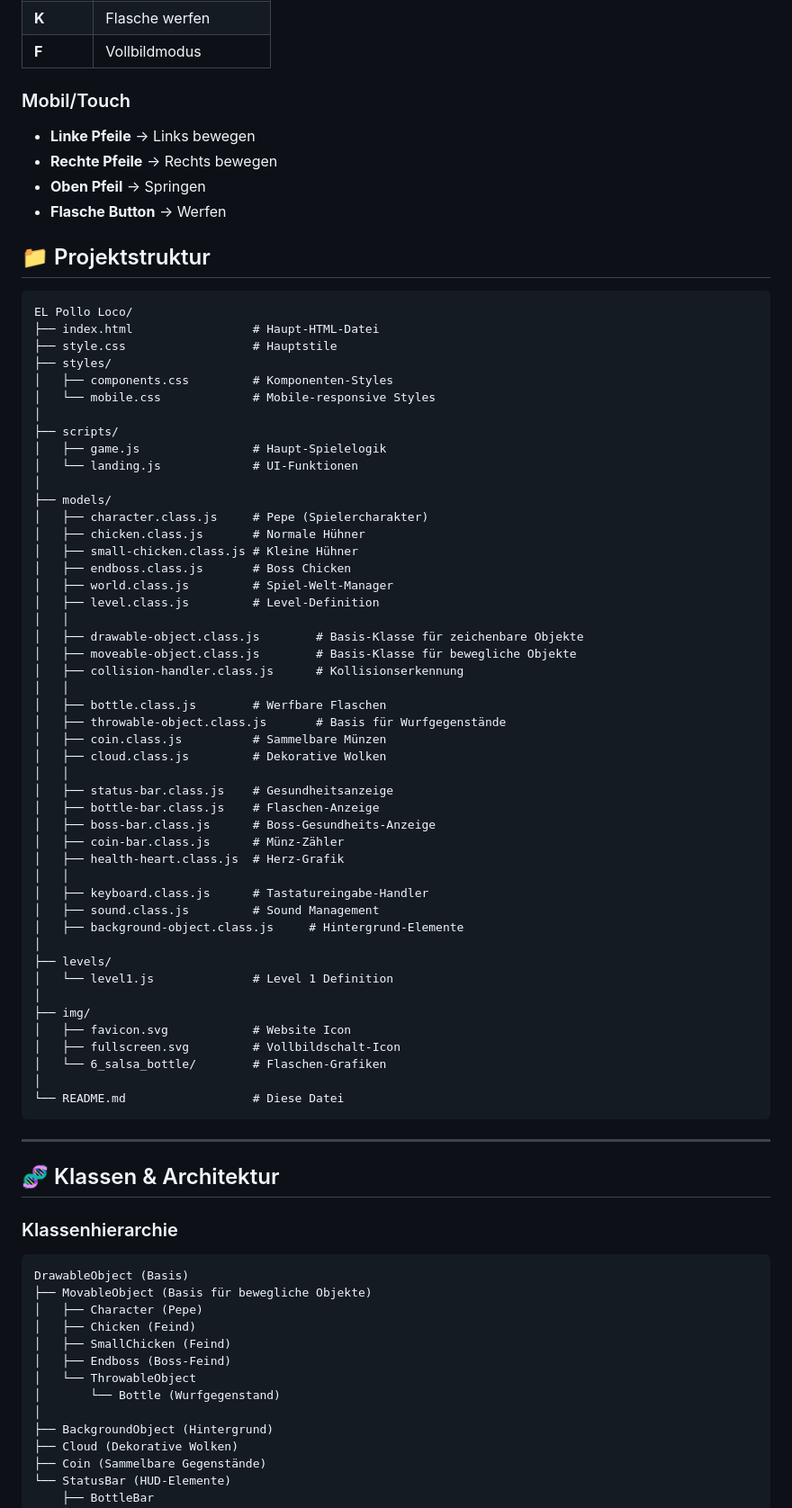
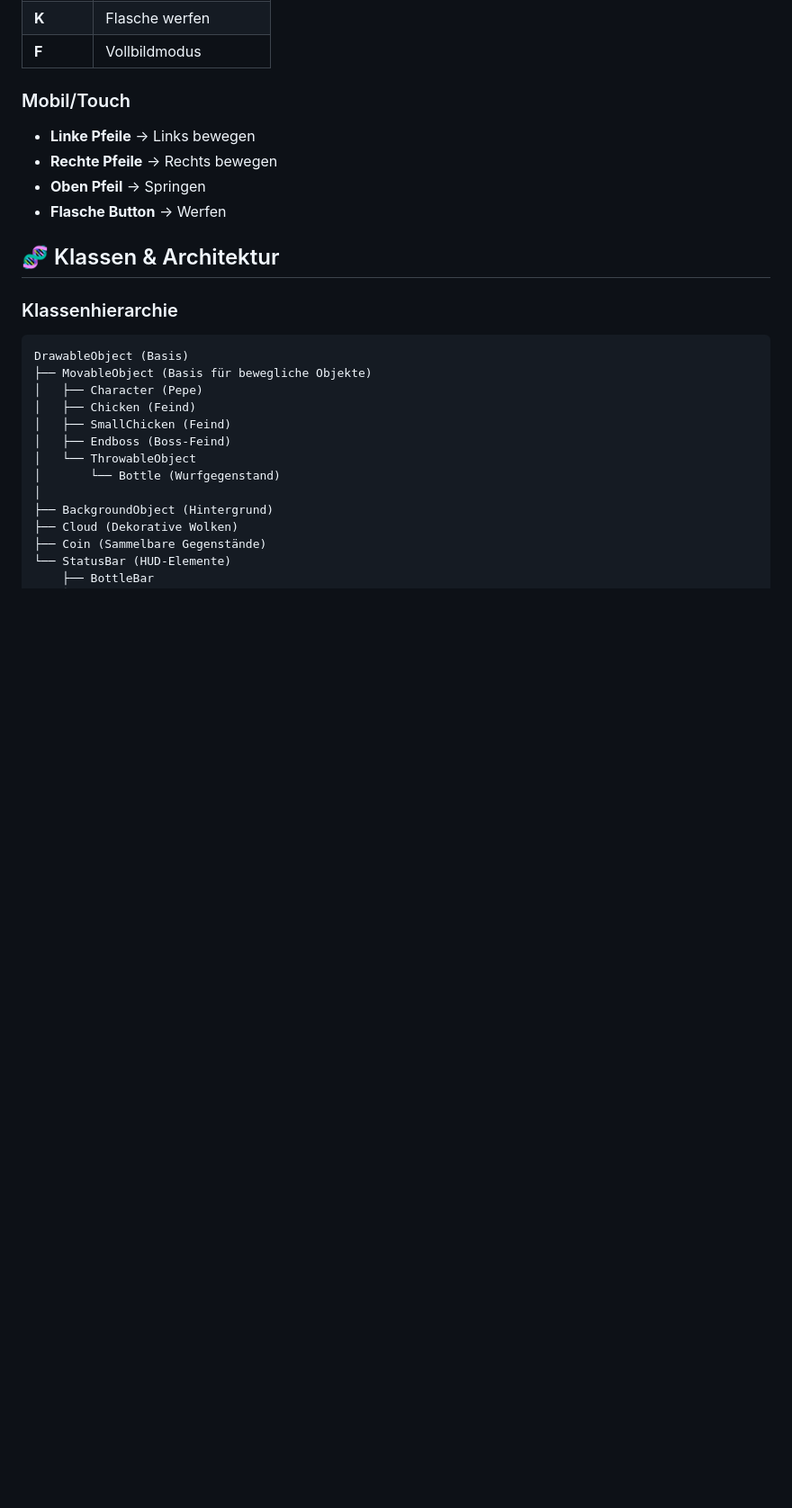
Before and after one commit to babalushi04/EL-Pollo-Loco, a Markdown page: README.md, the part around the change. Shown at 90% size. GitHub-like rendering; blank space fills up the shorter version.

Commit message:
Delete project structure from README.md
Removed project structure section from README.

````diff
--- a/README.md
+++ b/README.md
@@ -52,60 +52,6 @@
 - **Rechte Pfeile** → Rechts bewegen
 - **Oben Pfeil** → Springen
 - **Flasche Button** → Werfen
-
-## 📁 Projektstruktur
-
-```
-EL Pollo Loco/
-├── index.html                 # Haupt-HTML-Datei
-├── style.css                  # Hauptstile
-├── styles/
-│   ├── components.css         # Komponenten-Styles
-│   └── mobile.css             # Mobile-responsive Styles
-│
-├── scripts/
-│   ├── game.js                # Haupt-Spielelogik
-│   └── landing.js             # UI-Funktionen
-│
-├── models/
-│   ├── character.class.js     # Pepe (Spielercharakter)
-│   ├── chicken.class.js       # Normale Hühner
-│   ├── small-chicken.class.js # Kleine Hühner
-│   ├── endboss.class.js       # Boss Chicken
-│   ├── world.class.js         # Spiel-Welt-Manager
-│   ├── level.class.js         # Level-Definition
-│   │
-│   ├── drawable-object.class.js        # Basis-Klasse für zeichenbare Objekte
-│   ├── moveable-object.class.js        # Basis-Klasse für bewegliche Objekte
-│   ├── collision-handler.class.js      # Kollisionserkennung
-│   │
-│   ├── bottle.class.js        # Werfbare Flaschen
-│   ├── throwable-object.class.js       # Basis für Wurfgegenstände
-│   ├── coin.class.js          # Sammelbare Münzen
-│   ├── cloud.class.js         # Dekorative Wolken
-│   │
-│   ├── status-bar.class.js    # Gesundheitsanzeige
-│   ├── bottle-bar.class.js    # Flaschen-Anzeige
-│   ├── boss-bar.class.js      # Boss-Gesundheits-Anzeige
-│   ├── coin-bar.class.js      # Münz-Zähler
-│   ├── health-heart.class.js  # Herz-Grafik
-│   │
-│   ├── keyboard.class.js      # Tastatureingabe-Handler
-│   ├── sound.class.js         # Sound Management
-│   ├── background-object.class.js     # Hintergrund-Elemente
-│
-├── levels/
-│   └── level1.js              # Level 1 Definition
-│
-├── img/
-│   ├── favicon.svg            # Website Icon
-│   ├── fullscreen.svg         # Vollbildschalt-Icon
-│   └── 6_salsa_bottle/        # Flaschen-Grafiken
-│
-└── README.md                  # Diese Datei
-```
-
----
 
 ## 🧬 Klassen & Architektur
 
````
